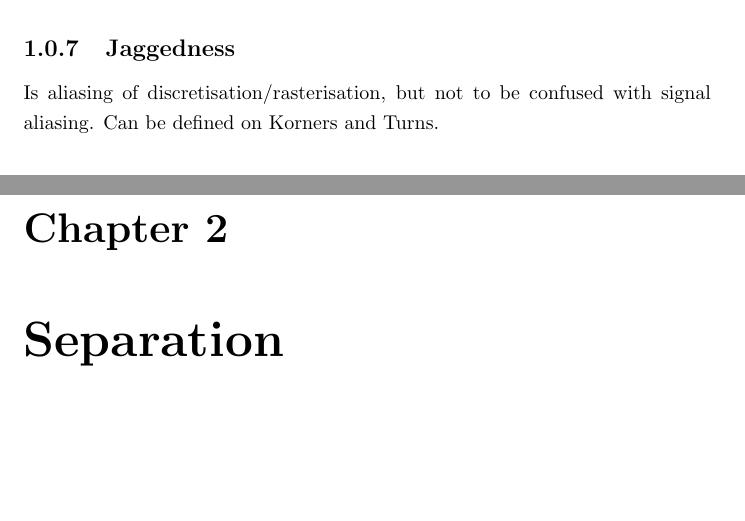
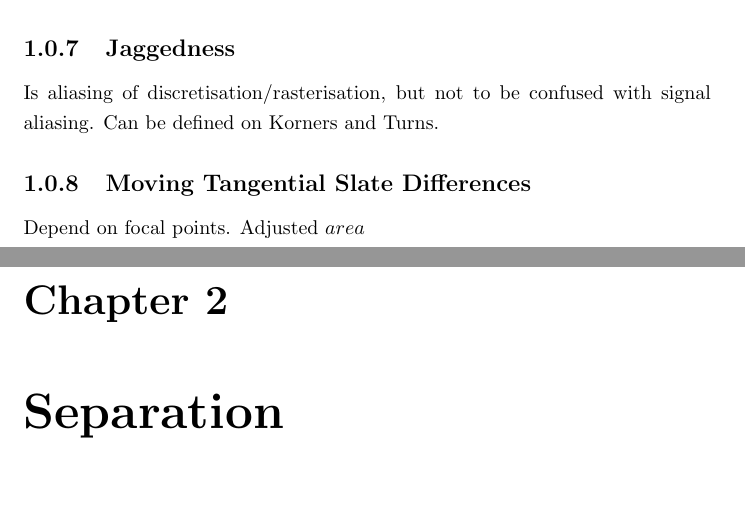
Before and after one commit to specpose/stopeight, a LaTeX thesis (doc/latex/Stopeight_Comparator.tex): two parts of pages 5 and 6 of 11, joined at a grey line, cut so that both start at the same text, the shorter picture padded with empty space. Compiled offline with pdfLaTeX.

Commit message:
FIXED doc latex solidangle abs 3

```diff
--- a/doc/latex/Stopeight_Comparator.tex
+++ b/doc/latex/Stopeight_Comparator.tex
@@ -106,6 +106,9 @@ $jitter$ grows, but $diameter$ constant.
 \subsection{Jaggedness}
 Is aliasing of discretisation/rasterisation, but not to be confused with signal aliasing. Can be defined on Korners and Turns.
 
+\subsection{Moving Tangential Slate Differences}
+Depend on focal points. Adjusted $area$
+
 \chapter{Separation}
 The goal of separation is to find impulses or notes as they may be referred to in a musical context. It is important to note that the individual pulses have a causal relationship that connects them. Most oscillations are subject to amplitude and/or frequency-modulation, but they are usually repetitive, so they can be removed by statistical means. Truly random/stochastic signals on the other hand can not be filtered.
 
```
